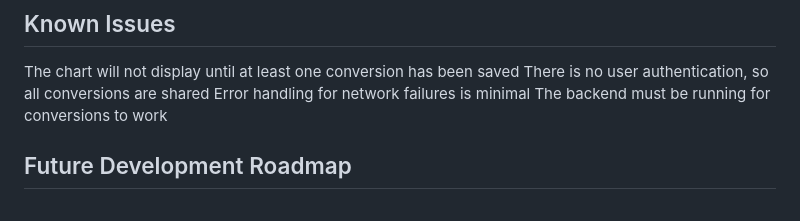
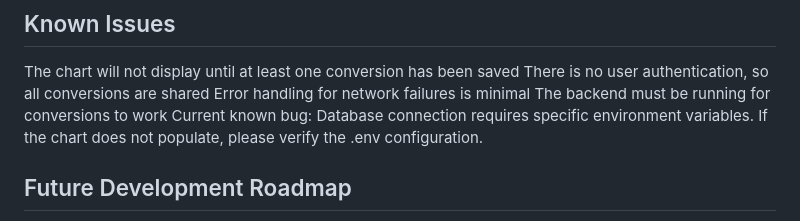
Before and after one commit to KatherineDelaney/Currency_Converter_FinalKD, a Markdown page: docs.md, the part around the change. Drawn GitHub-style.

```diff
--- a/docs.md
+++ b/docs.md
@@ -98,6 +98,7 @@ The chart will not display until at least one conversion has been saved
 There is no user authentication, so all conversions are shared
 Error handling for network failures is minimal
 The backend must be running for conversions to work
+Current known bug: Database connection requires specific environment variables. If the chart does not populate, please verify the .env configuration.
 
 ## Future Development Roadmap
 Planned improvements for future versions of the application include:
```
